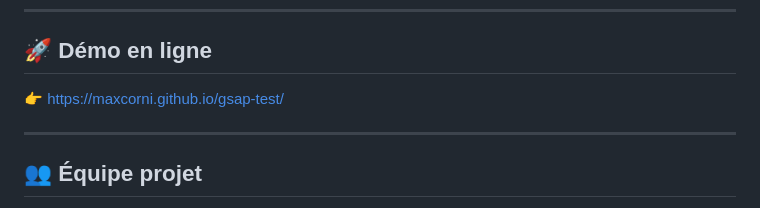
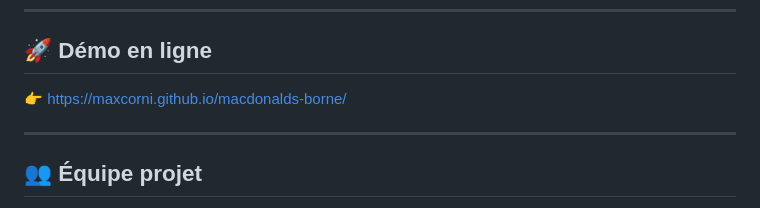
Before and after one commit to maxcorni/macdonalds-borne, a Markdown page: README.md, the part around the change. GitHub-like rendering.

```diff
--- a/README.md
+++ b/README.md
@@ -8,7 +8,7 @@ Le projet a été réalisé à deux dans le cadre de notre formation **Webecom 2
 ---
 
 ## 🚀 **Démo en ligne**
-👉 [https://maxcorni.github.io/gsap-test/](https://maxcorni.github.io/macdonalds-borne/)
+👉 [https://maxcorni.github.io/macdonalds-borne/](https://maxcorni.github.io/macdonalds-borne/)
 
 ---
 
```
